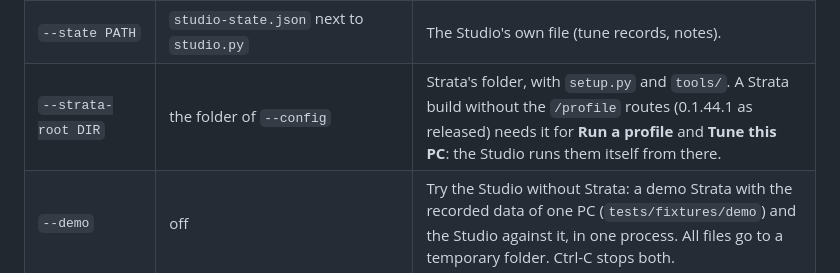
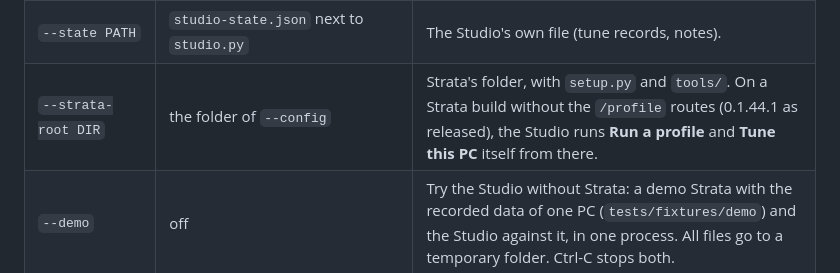
Before and after one commit to qiuzan2001/strata-profile-studio, a Markdown page: docs/REFERENCE.md, the part around the change. Drawn GitHub-style.

Commit message:
Reference: --strata-root, one sentence shorter
Co-Authored-By: Claude Fable 5.1 <noreply@anthropic.com>

```diff
--- a/docs/REFERENCE.md
+++ b/docs/REFERENCE.md
@@ -50,7 +50,7 @@ The page and this file use these terms, and only these terms, for these things.
 | `--host-probe` | | Print each host reader of this PC (its source, whether it answers, the first raw line) and stop. See [Report your PC](../README.md#report-your-pc). |
 | `--read-only` | off | The Studio starts no profile run and no tune, and writes no file. Every POST answers 403. Use it to show the Studio to other persons. |
 | `--state PATH` | `studio-state.json` next to `studio.py` | The Studio's own file (tune records, notes). |
-| `--strata-root DIR` | the folder of `--config` | Strata's folder, with `setup.py` and `tools/`. A Strata build without the `/profile` routes (0.1.44.1 as released) needs it for **Run a profile** and **Tune this PC**: the Studio runs them itself from there. |
+| `--strata-root DIR` | the folder of `--config` | Strata's folder, with `setup.py` and `tools/`. On a Strata build without the `/profile` routes (0.1.44.1 as released), the Studio runs **Run a profile** and **Tune this PC** itself from there. |
 | `--demo` | off | Try the Studio without Strata: a demo Strata with the recorded data of one PC (`tests/fixtures/demo`) and the Studio against it, in one process. All files go to a temporary folder. Ctrl-C stops both. |
 | `--version` | | Print the version. |
 
```
